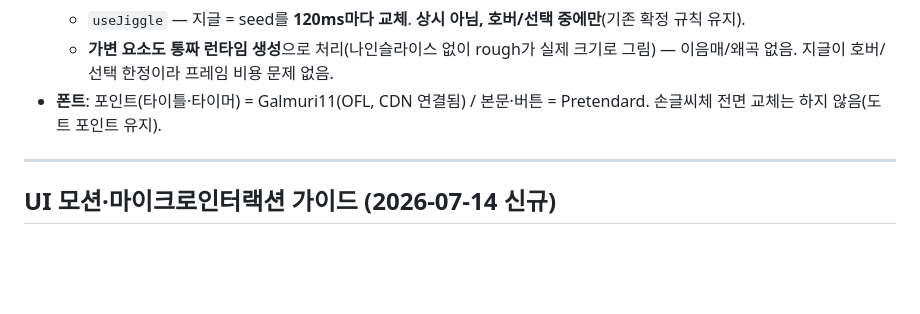
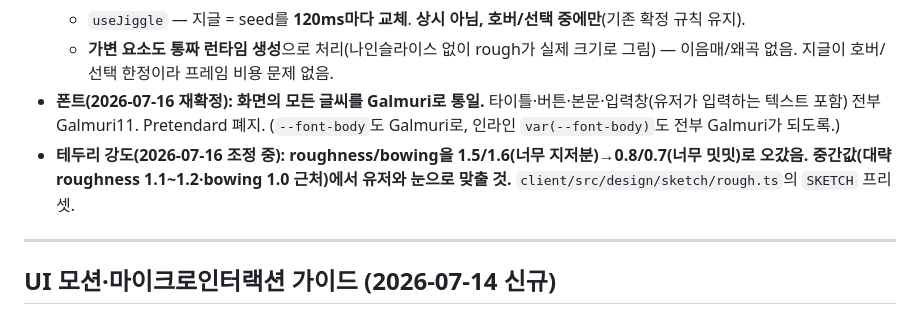
Before and after one commit to madcamp-official/26s-w2-c3-08, a Markdown page: docs/KJH/screen-design.md, the part around the change. Drawn GitHub-style; blank space fills up the shorter version.

Commit message:
docs(handoff): 손그림 UI 인수인계 문서 + 폰트 전부 Galmuri·테두리 중간값 기록

```diff
--- a/docs/KJH/screen-design.md
+++ b/docs/KJH/screen-design.md
@@ -79,7 +79,8 @@
   - `SketchButton` — 공통 인터랙션 규칙(각짐→호버 축소+둥긂+흰 낙서 지글→클릭 세로늘음) 구현.
   - `useJiggle` — 지글 = seed를 **120ms마다 교체**. **상시 아님, 호버/선택 중에만**(기존 확정 규칙 유지).
   - **가변 요소도 통짜 런타임 생성**으로 처리(나인슬라이스 없이 rough가 실제 크기로 그림) — 이음매/왜곡 없음. 지글이 호버/선택 한정이라 프레임 비용 문제 없음.
-- **폰트**: 포인트(타이틀·타이머) = Galmuri11(OFL, CDN 연결됨) / 본문·버튼 = Pretendard. 손글씨체 전면 교체는 하지 않음(도트 포인트 유지).
+- **폰트(2026-07-16 재확정): 화면의 모든 글씨를 Galmuri로 통일.** 타이틀·버튼·본문·입력창(유저가 입력하는 텍스트 포함) 전부 Galmuri11. Pretendard 폐지. (`--font-body`도 Galmuri로, 인라인 `var(--font-body)`도 전부 Galmuri가 되도록.)
+- **테두리 강도(2026-07-16 조정 중): roughness/bowing을 1.5/1.6(너무 지저분)→0.8/0.7(너무 밋밋)로 오갔음. 중간값(대략 roughness 1.1~1.2·bowing 1.0 근처)에서 유저와 눈으로 맞출 것.** `client/src/design/sketch/rough.ts`의 `SKETCH` 프리셋.
 
 ---
 
```
Also changed, not shown: docs/KJH/handoff-sketch-ui-2026-07-16.md (added, +138 -0 lines).
